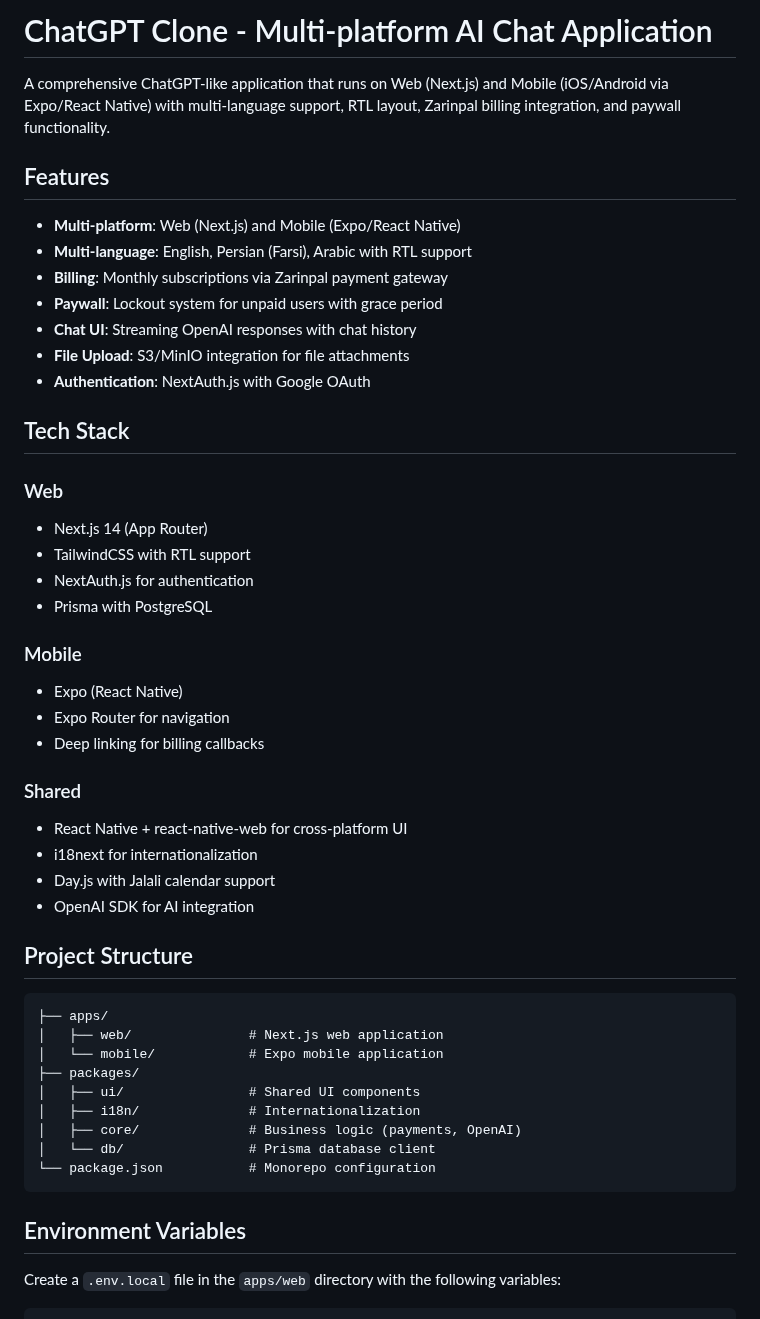
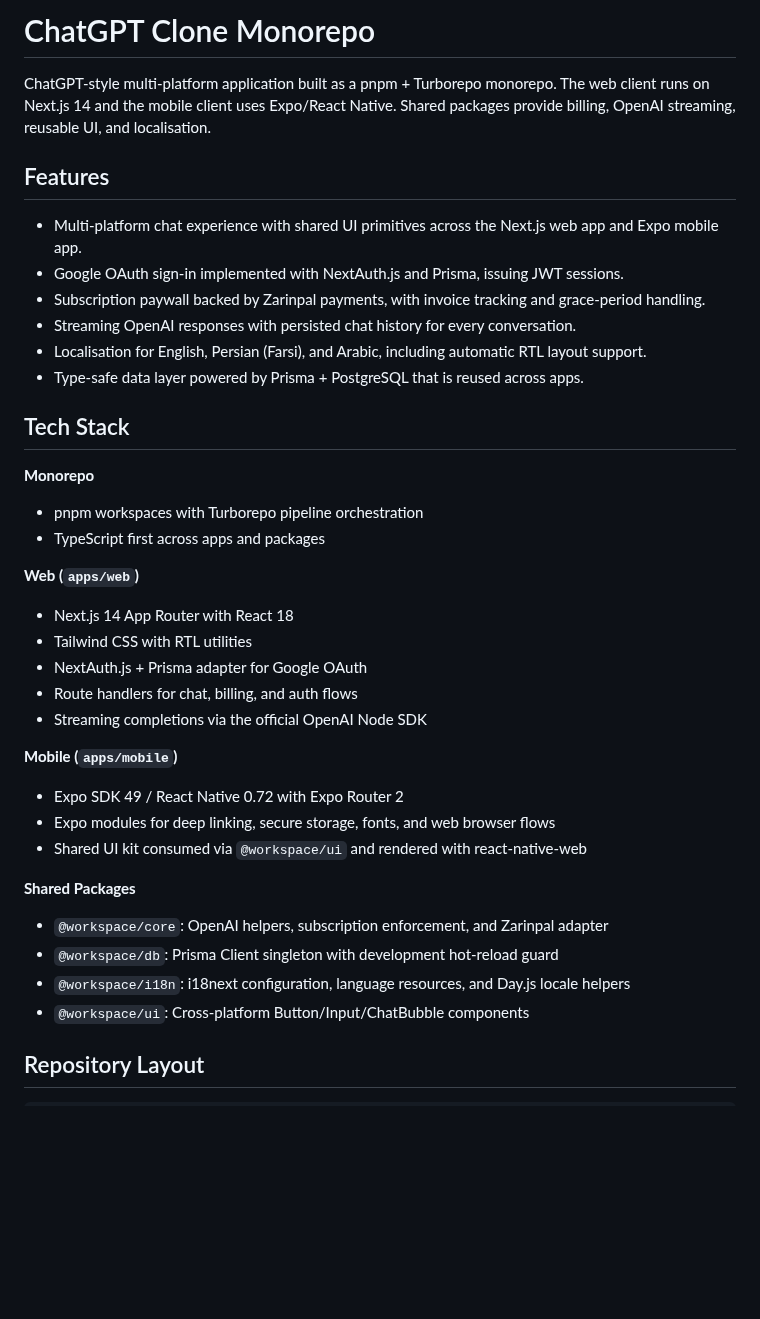
Before and after one commit to CWS24-hub/chatgpt-clone, a Markdown page: README.md, the part around one of its changes. Rendered like a GitHub page; blank space fills up the shorter version.

Commit message:
docs: update README to current stack

````diff
--- a/README.md
+++ b/README.md
@@ -1,51 +1,37 @@
-# ChatGPT Clone - Multi-platform AI Chat Application
+# ChatGPT Clone Monorepo
 
-A comprehensive ChatGPT-like application that runs on Web (Next.js) and Mobile (iOS/Android via Expo/React Native) with multi-language support, RTL layout, Zarinpal billing integration, and paywall functionality.
+ChatGPT-style multi-platform application built as a pnpm + Turborepo monorepo. The web client runs on Next.js 14 and the mobile client uses Expo/React Native. Shared packages provide billing, OpenAI streaming, reusable UI, and localisation.
 
 ## Features
-
-- **Multi-platform**: Web (Next.js) and Mobile (Expo/React Native)
-- **Multi-language**: English, Persian (Farsi), Arabic with RTL support
-- **Billing**: Monthly subscriptions via Zarinpal payment gateway
-- **Paywall**: Lockout system for unpaid users with grace period
-- **Chat UI**: Streaming OpenAI responses with chat history
-- **File Upload**: S3/MinIO integration for file attachments
-- **Authentication**: NextAuth.js with Google OAuth
+- Multi-platform chat experience with shared UI primitives across the Next.js web app and Expo mobile app.
+- Google OAuth sign-in implemented with NextAuth.js and Prisma, issuing JWT sessions.
+- Subscription paywall backed by Zarinpal payments, with invoice tracking and grace-period handling.
+- Streaming OpenAI responses with persisted chat history for every conversation.
+- Localisation for English, Persian (Farsi), and Arabic, including automatic RTL layout support.
+- Type-safe data layer powered by Prisma + PostgreSQL that is reused across apps.
 
 ## Tech Stack
+**Monorepo**
+- pnpm workspaces with Turborepo pipeline orchestration
+- TypeScript first across apps and packages
 
-### Web
-- Next.js 14 (App Router)
-- TailwindCSS with RTL support
-- NextAuth.js for authentication
-- Prisma with PostgreSQL
+**Web (`apps/web`)**
+- Next.js 14 App Router with React 18
+- Tailwind CSS with RTL utilities
+- NextAuth.js + Prisma adapter for Google OAuth
+- Route handlers for chat, billing, and auth flows
+- Streaming completions via the official OpenAI Node SDK
 
-### Mobile
-- Expo (React Native)
-- Expo Router for navigation
-- Deep linking for billing callbacks
+**Mobile (`apps/mobile`)**
+- Expo SDK 49 / React Native 0.72 with Expo Router 2
+- Expo modules for deep linking, secure storage, fonts, and web browser flows
+- Shared UI kit consumed via `@workspace/ui` and rendered with react-native-web
 
-### Shared
-- React Native + react-native-web for cross-platform UI
-- i18next for internationalization
-- Day.js with Jalali calendar support
-- OpenAI SDK for AI integration
+**Shared Packages**
+- `@workspace/core`: OpenAI helpers, subscription enforcement, and Zarinpal adapter
+- `@workspace/db`: Prisma Client singleton with development hot-reload guard
+- `@workspace/i18n`: i18next configuration, language resources, and Day.js locale helpers
+- `@workspace/ui`: Cross-platform Button/Input/ChatBubble components
 
-## Project Structure
-
+## Repository Layout
 ```
-├── apps/
-│   ├── web/               # Next.js web application
-│   └── mobile/            # Expo mobile application
-├── packages/
-│   ├── ui/                # Shared UI components
-│   ├── i18n/              # Internationalization
-│   ├── core/              # Business logic (payments, OpenAI)
-│   └── db/                # Prisma database client
-└── package.json           # Monorepo configuration
-```
-
-## Environment Variables
-
-Create a `.env.local` file in the `apps/web` directory with the following variables:
-
````
Also changed, not shown: other parts of README.md (+90 -96 lines).
